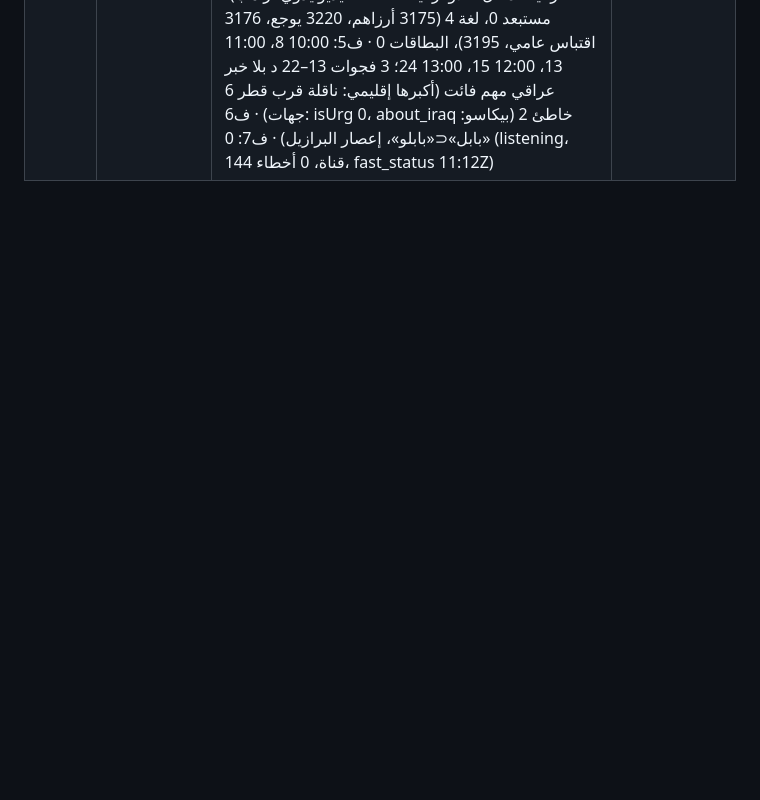
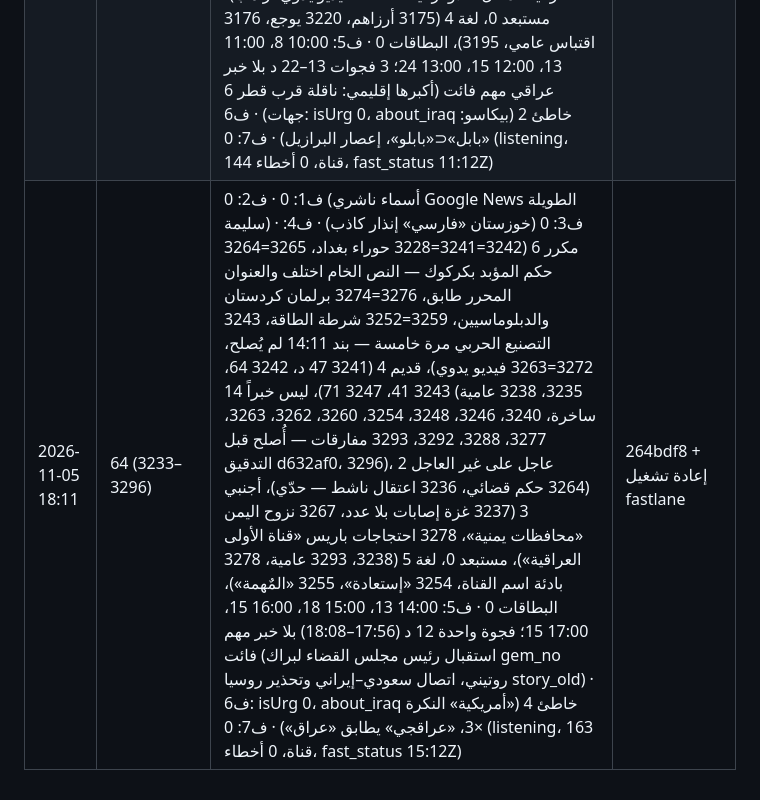
Before and after one commit to ehabkadim2026-byte/hobi-ajel, a Markdown page: docs/audit_log.md, the part around the change. GitHub-like rendering; blank space fills up the shorter version.

Commit message:
سجل تدقيق 18:11 بغداد
Co-Authored-By: Claude Opus 5.5 <noreply@anthropic.com>
Claude-Session: https://claude.ai/code/session_01XgH3qwN8phLff4sF5YirSe

```diff
--- a/docs/audit_log.md
+++ b/docs/audit_log.md
@@ -16,3 +16,4 @@
 | 2026-11-04 22:11 | 58 (3059–3116) | ف1: 0 · ف2: 1 («جهاز الأمن الوطني ومركز الإعلام العراقي — نفسه (Google News)»: rpartition بلا فاصل يكرر الاسم؛ أسماء ناشري GN الطويلة سليمة) · ف3: 0 · ف4: مكرر 1 (3078=3072 فانس)، قديم 1 (3078 36 د؛ 3066 و3105 «تأخرنا» بلوحة السبق خطأ مطابقة عنقود — الخبر جديد؛ 3104 عملية جديدة على الأرجح)، ليس خبراً 14 (3062، 3063، 3067، 3071، 3074، 3076، 3086، 3089، 3092، 3093، 3095، 3100، 3102، 3103)، عاجل على غير العاجل 9 (3059، 3060، 3063، 3064، 3068، 3088، 3096، 3111، 3114 — فحص عاد بعد 3835f40 بأنماط أخرى: «هجوم على تصريحات»، اعتقال روتيني، دعوة/طلب، «مصدر:»)، أجنبي 5 (3072، 3075، 3078، 3101 سياسة أمريكية مرّت بـregional_ok لأن «الحرب» حدث؛ 3097 القنيطرة 3 قذائف)، مستبعد 0، لغة 6 (3060 المحافطة، 3062، 3074، 3079، 3095، 3111 المتمثله)، البطاقات 0 · ف5: 12–22 خبر/ساعة، 7 فجوات 11–20 د بلا خبر عراقي مهم فائت (عقوبات الخزانة على إيران 31 جهة إقليمي حدّي) · ف6: isUrg 0، about_iraq خاطئ 15 (فانس/شومر/الخليل/القنيطرة/صنعاء/نيويورك) · ف7: 0 (listening، 0 أخطاء) | 03251e8 (+ إعادة تشغيل fastlane) | لم يُصلح: أخطاء إملائية مفردة 3060/3111 (لا نمط آمن)؛ سيل ردود فعل الحدث الواحد (برلمان كردستان 5 منشورات، زيارة البحرين 3) — بند backlog قائم؛ مطابقة لوحة السبق لعنقود أقدم (بند جديد)؛ 3077 شكاوى مواطنين و3079 هتاف عامي مقتبس حالتان مفردتان |
 | 2026-11-05 10:11 | 20 (3151–3170) | ف1: 0 · ف2: 1 (ناشر Google News «N E W S» حروف متباعدة، مادتان) · ف3: 0 (Haber 7 بمعرّف بحث فيه PKK، وخوزستان «فارسي»: إنذاران كاذبان) · ف4: مكرر 1 (3154=3140 ضبط مستلزمات البتاوين بعد 10 س — تنوين «مستلزماً» أفشل البصمة؛ والإصلاح كشف 3125=3106 أيضاً)، قديم 1 (3154)، ليس خبراً 9 (3151 اقتباس بلا قائل، 3152 موجز ضم «خلوها عاجل» وعامية ومبتوراً، 3157 استقبال مرّ لأن «حكم» طابقت «محكمة»، 3158 رأي، 3160، 3161 دورة تخصصية، 3164 «الجزء الرابع عشر»، 3168 تقرير، 3170 مديح)، عاجل على غير العاجل 2 (3154 ضبط، 3156 قبض على متهم)، أجنبي 0، مستبعد 1 (3159 بيان «المقاومة في العراق»)، لغة 2 (3162 الامطار/اغلب، 3167 «توجة بيمنع»)، البطاقات 0 · ف5: 06:00 0، 07:00 1، 08:00 1، 09:00 15، 10:00 3؛ فجوة 08:03–09:00 (57 د): توقعات المنخفض الجوي رُفضت not_iraq (أُصلح: الطقس من قناة عراقية محلي)، ونفط البصرة 62$ gem_no (backlog) · ف6: isUrg 0، about_iraq خاطئ 1 («هجمات روسية» دنيبروبيتروفسك — أُصلح) · ف7: 0 (listening، 139 قناة، 0 أخطاء) | 4fa68e5 (إعادة تشغيل fastlane لم تُنفذ: الإلغاء مرفوض بالصلاحيات، وتشغيل وكيل آخر بدأ 07:21Z — تسري بالتشغيل القادم) | لم يُصلح: 3151، 3158، 3168، 3170 ليس خبراً بلا نمط آمن، ونفط البصرة (بندان بـ backlog)؛ 3162 همزات حالة مفردة |
 | 2026-11-05 14:11 | 65 (3169–3233؛ الجديد 3171–3233، منها رسالتا نظام 3193–3194 و«قراءة أكا ميديا» 3232) | ف1: 0 · ف2: 0 · ف3: 0 (خوزستان «فارسي» و«الإعلام الفارسي الدولي» إنذاران كاذبان) · ف4: مكرر 7 (3223=3209 الرقابة النووية، 3216=3210 الأنواء، 3219=3198 الأمبير، 3222/3226/3227=3220 التصنيع الحربي، 3195≈3179 زيارة لبنان — الثلاثة الأولى من المسار السريع نفسه بعد إعادة تشغيله: البصمة موجودة لكن ندرة مفردات القصة المتداولة انخفضت)، قديم 3 (3176 80 د، 3219 78، 3223 44)، ليس خبراً 14 (3171 تحليل، 3172 «مصدر:»، 3178 اقتباس خبير، 3183 مقال رأي، 3188 مبتور «لعام 20»، 3189، 3197، 3200، 3201، 3217 روتيني رسمي، 3206 تكهن نائب، 3214 و3218 خبيران، 3215 تشويقي (أُصلح قبل التدقيق 17756a3)، 3221 تقرير)، عاجل على غير العاجل 6 (3183، 3196 تدريب — أُصلح 0b11657، 3223 «تطمئن»، 3225، 3226 و3227 «الحربية»=حرب)، أجنبي 2 (3225 قصف كييف: «رانية» داخل «الأوكرانية»؛ 3181 فيديو يدوي ترامب)، مستبعد 0، لغة 4 (3175 أرزاهم، 3220 يوجع، 3176 اقتباس عامي، 3195)، البطاقات 0 · ف5: 10:00 8، 11:00 13، 12:00 15، 13:00 24؛ 3 فجوات 13–22 د بلا خبر عراقي مهم فائت (أكبرها إقليمي: ناقلة قرب قطر 6 جهات) · ف6: isUrg 0، about_iraq خاطئ 2 (بيكاسو: «بابل»⊂«بابلو»، إعصار البرازيل) · ف7: 0 (listening، 144 قناة، 0 أخطاء، fast_status 11:12Z) | (هذا الـcommit) + إعادة تشغيل fastlane | لم يُصلح: سيل الحدث الواحد (التصنيع الحربي ×4، برلمان كوردستان ×6) والأمبير بمستويين و3181 اليدوي — بنود backlog؛ 3171، 3183، 3221 رأي/تقرير بلا نمط آمن (بند ctype قائم) |
+| 2026-11-05 18:11 | 64 (3233–3296) | ف1: 0 · ف2: 0 (أسماء ناشري Google News الطويلة سليمة) · ف3: 0 (خوزستان «فارسي» إنذار كاذب) · ف4: مكرر 6 (3242=3241=3228 حوراء بغداد، 3265=3264 حكم المؤبد بكركوك — النص الخام اختلف والعنوان المحرر طابق، 3276=3274 برلمان كردستان والدبلوماسيين، 3259=3252 شرطة الطاقة، 3243 التصنيع الحربي مرة خامسة — بند 14:11 لم يُصلح، 3272=3263 فيديو يدوي)، قديم 4 (3241 47 د، 3242 64، 3243 41، 3247 71)، ليس خبراً 14 (3235، 3238 عامية ساخرة، 3240، 3246، 3248، 3254، 3260، 3262، 3263، 3277، 3288، 3292، 3293 مفارقات — أُصلح قبل التدقيق d632af0، 3296)، عاجل على غير العاجل 2 (3264 حكم قضائي، 3236 اعتقال ناشط — حدّي)، أجنبي 3 (3237 غزة إصابات بلا عدد، 3267 نزوح اليمن «محافظات يمنية»، 3278 احتجاجات باريس «قناة الأولى العراقية»)، مستبعد 0، لغة 5 (3238، 3293 عامية، 3278 بادئة اسم القناة، 3254 «إستعادة»، 3255 «المٌهمة»)، البطاقات 0 · ف5: 14:00 13، 15:00 18، 16:00 15، 17:00 15؛ فجوة واحدة 12 د (17:56–18:08) بلا خبر مهم فائت (استقبال رئيس مجلس القضاء لبراك gem_no روتيني، اتصال سعودي–إيراني وتحذير روسيا story_old) · ف6: isUrg 0، about_iraq خاطئ 4 («أمريكية» النكرة ×3، «عراقجي» يطابق «عراق») · ف7: 0 (listening، 163 قناة، 0 أخطاء، fast_status 15:12Z) | 264bdf8 + إعادة تشغيل fastlane | لم يُصلح: سيل الحدث الواحد (3243، 3259، 3276 — الإصلاح السابق فشل، بند أقوى بأولوية 1)، 3247 تأخر بلا story_old، 3272 فيديو يدوي (بند قائم)، 14 رأي/تقرير/روتيني بلا نمط آمن (بند) |
```
